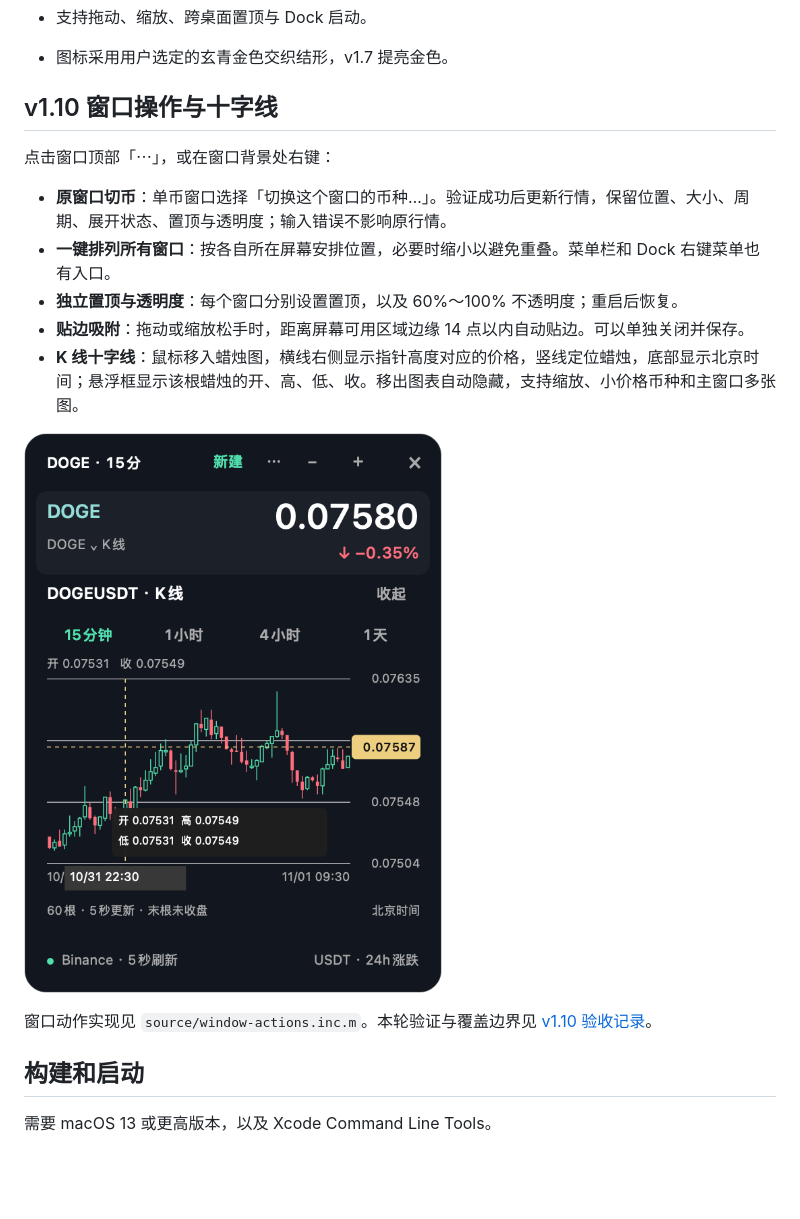
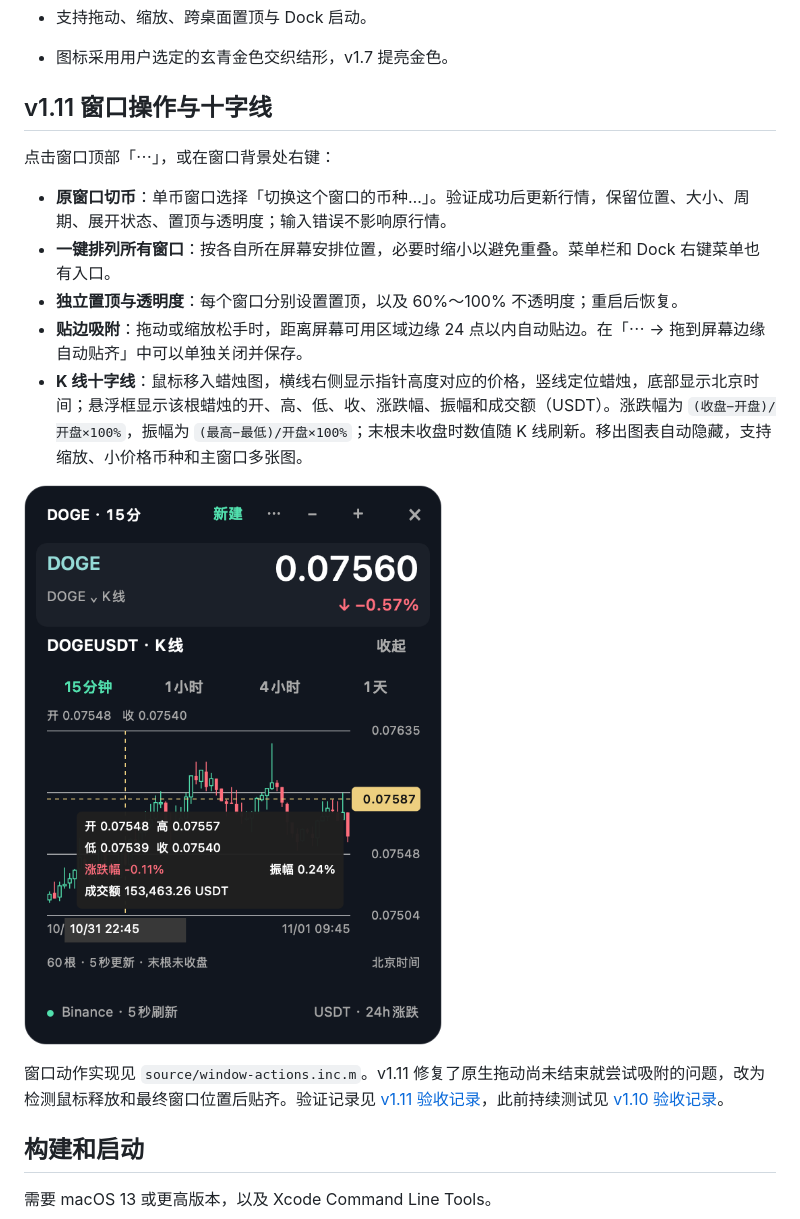
Before and after one commit to jiaming7771-hub/crypto-pulse, a Markdown page: README.md, the part around the change. Drawn GitHub-style; pictures changed too: docs/crosshair.png; blank space fills up the shorter version.

```diff
--- a/README.md
+++ b/README.md
@@ -17,19 +17,19 @@ macOS 桌面置顶 BTC / ETH / PENDLE 行情工具，使用 Binance 公开行情
 - 支持拖动、缩放、跨桌面置顶与 Dock 启动。
 - 图标采用用户选定的玄青金色交织结形，v1.7 提亮金色。
 
-## v1.10 窗口操作与十字线
+## v1.11 窗口操作与十字线
 
 点击窗口顶部「⋯」，或在窗口背景处右键：
 
 - **原窗口切币**：单币窗口选择「切换这个窗口的币种…」。验证成功后更新行情，保留位置、大小、周期、展开状态、置顶与透明度；输入错误不影响原行情。
 - **一键排列所有窗口**：按各自所在屏幕安排位置，必要时缩小以避免重叠。菜单栏和 Dock 右键菜单也有入口。
 - **独立置顶与透明度**：每个窗口分别设置置顶，以及 60%～100% 不透明度；重启后恢复。
-- **贴边吸附**：拖动或缩放松手时，距离屏幕可用区域边缘 14 点以内自动贴边。可以单独关闭并保存。
-- **K 线十字线**：鼠标移入蜡烛图，横线右侧显示指针高度对应的价格，竖线定位蜡烛，底部显示北京时间；悬浮框显示该根蜡烛的开、高、低、收。移出图表自动隐藏，支持缩放、小价格币种和主窗口多张图。
+- **贴边吸附**：拖动或缩放松手时，距离屏幕可用区域边缘 24 点以内自动贴边。在「⋯ → 拖到屏幕边缘自动贴齐」中可以单独关闭并保存。
+- **K 线十字线**：鼠标移入蜡烛图，横线右侧显示指针高度对应的价格，竖线定位蜡烛，底部显示北京时间；悬浮框显示该根蜡烛的开、高、低、收、涨跌幅、振幅和成交额（USDT）。涨跌幅为 `(收盘−开盘)/开盘×100%`，振幅为 `(最高−最低)/开盘×100%`；末根未收盘时数值随 K 线刷新。移出图表自动隐藏，支持缩放、小价格币种和主窗口多张图。
 
 ![K 线悬浮十字线与价格示例](docs/crosshair.png)
 
-窗口动作实现见 `source/window-actions.inc.m`。本轮验证与覆盖边界见 [v1.10 验收记录](QA-v1.10-2026-11-01.md)。
+窗口动作实现见 `source/window-actions.inc.m`。v1.11 修复了原生拖动尚未结束就尝试吸附的问题，改为检测鼠标释放和最终窗口位置后贴齐。验证记录见 [v1.11 验收记录](QA-v1.11-2026-11-01.md)，此前持续测试见 [v1.10 验收记录](QA-v1.10-2026-11-01.md)。
 
 ## 构建和启动
 
```
Also changed, not shown: QA-v1.11-2026-11-01.md (added, +22 -0 lines), 7 other files.
